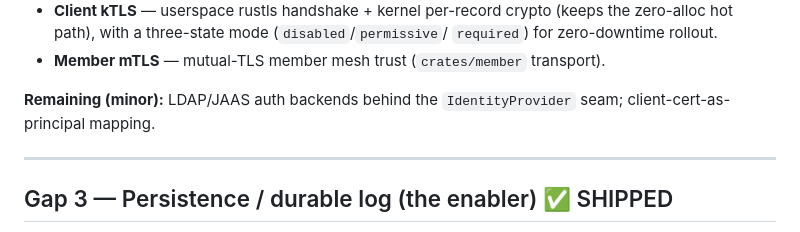
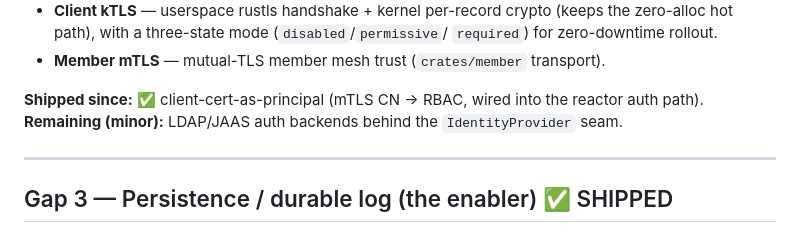
Before and after one commit to sreekumarvk/bonsaigrid, a Markdown page: docs/hazelcast-platform-gap-roadmap.md, the part around one of its changes. GitHub-like rendering.

```diff
--- a/docs/hazelcast-platform-gap-roadmap.md
+++ b/docs/hazelcast-platform-gap-roadmap.md
@@ -56,8 +56,9 @@ shipped** — the last untouched box (Disaster Recovery & Geo-Replication) is cl
   `required`) for zero-downtime rollout.
 - **Member mTLS** — mutual-TLS member mesh trust (`crates/member` transport).
 
-**Remaining (minor):** LDAP/JAAS auth backends behind the `IdentityProvider` seam;
-client-cert-as-principal mapping.
+**Shipped since:** ✅ client-cert-as-principal (mTLS CN → RBAC, wired into the reactor
+auth path).
+**Remaining (minor):** LDAP/JAAS auth backends behind the `IdentityProvider` seam.
 
 ---
 
```
Also changed, not shown: other parts of docs/hazelcast-platform-gap-roadmap.md (+20 -12 lines).
